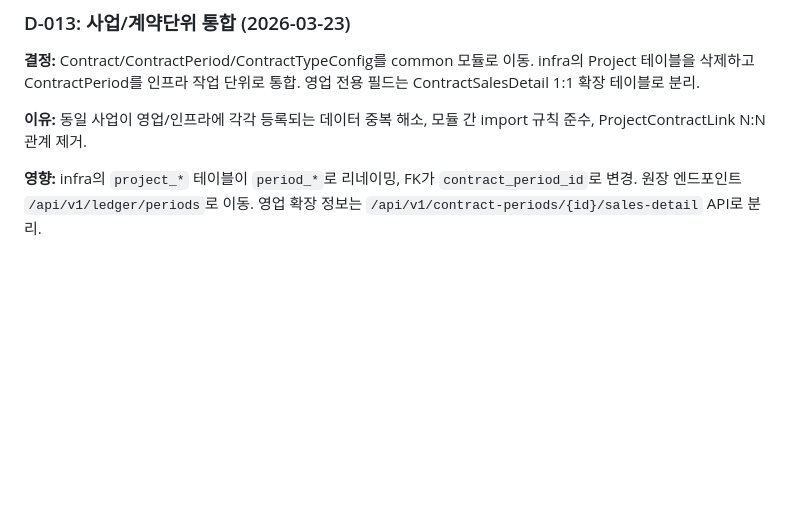
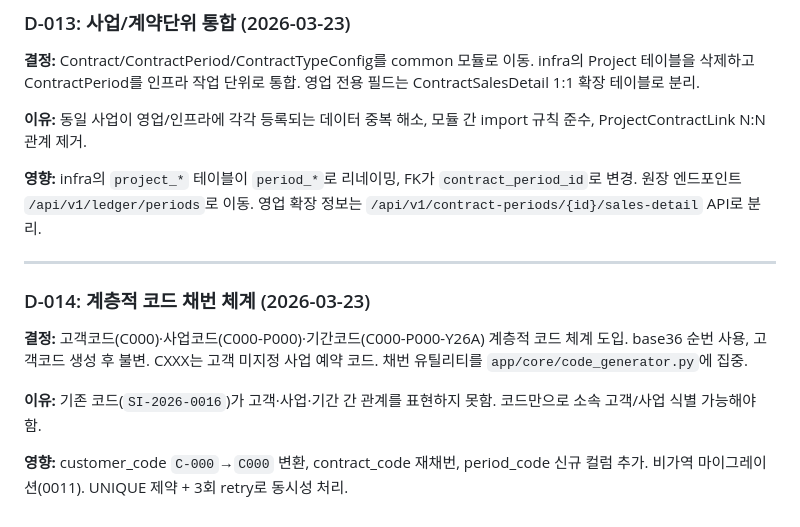
Before and after one commit to Ivarhem/pjtmgr, a Markdown page: docs/DECISIONS.md, the part around the change. Rendered like a GitHub page; blank space fills up the shorter version.

Commit message:
docs: add D-014 hierarchical code numbering decision
Co-Authored-By: Claude Opus 4.6 (1M context) <noreply@anthropic.com>

```diff
--- a/docs/DECISIONS.md
+++ b/docs/DECISIONS.md
@@ -276,3 +276,13 @@
 **이유:** 동일 사업이 영업/인프라에 각각 등록되는 데이터 중복 해소, 모듈 간 import 규칙 준수, ProjectContractLink N:N 관계 제거.
 
 **영향:** infra의 `project_*` 테이블이 `period_*`로 리네이밍, FK가 `contract_period_id`로 변경. 원장 엔드포인트 `/api/v1/ledger/periods`로 이동. 영업 확장 정보는 `/api/v1/contract-periods/{id}/sales-detail` API로 분리.
+
+---
+
+### D-014: 계층적 코드 채번 체계 (2026-03-23)
+
+**결정:** 고객코드(C000)·사업코드(C000-P000)·기간코드(C000-P000-Y26A) 계층적 코드 체계 도입. base36 순번 사용, 고객코드 생성 후 불변. CXXX는 고객 미지정 사업 예약 코드. 채번 유틸리티를 `app/core/code_generator.py`에 집중.
+
+**이유:** 기존 코드(`SI-2026-0016`)가 고객·사업·기간 간 관계를 표현하지 못함. 코드만으로 소속 고객/사업 식별 가능해야 함.
+
+**영향:** customer_code `C-000`→`C000` 변환, contract_code 재채번, period_code 신규 컬럼 추가. 비가역 마이그레이션(0011). UNIQUE 제약 + 3회 retry로 동시성 처리.
```
